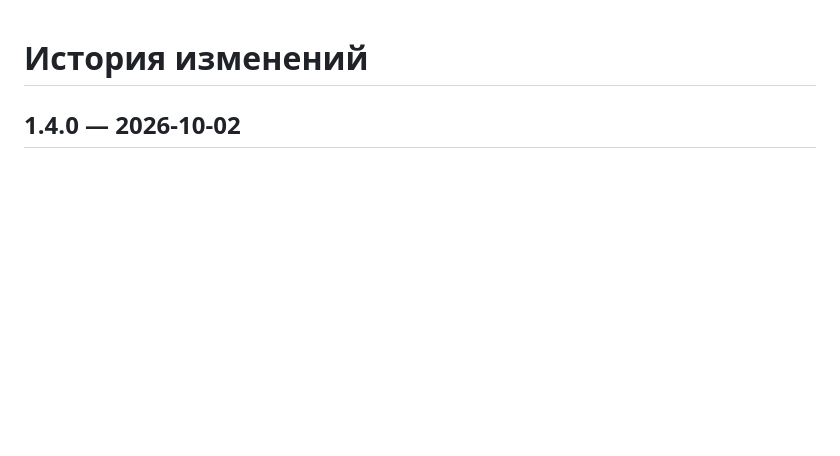
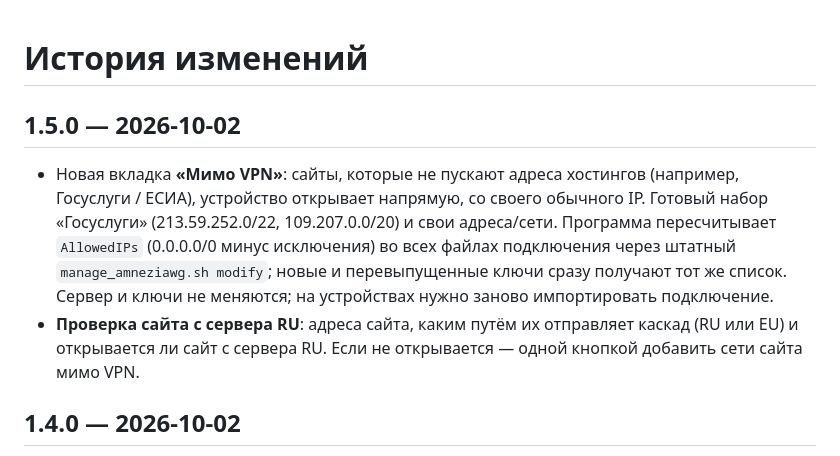
Before and after one commit to cyberhermit-art/amneziawg-cascade-auto, a Markdown page: CHANGELOG.md, the part around the change. Drawn GitHub-style; blank space fills up the shorter version.

```diff
--- a/CHANGELOG.md
+++ b/CHANGELOG.md
@@ -1,4 +1,9 @@
 # История изменений
+
+## 1.5.0 — 2026-10-02
+
+- Новая вкладка **«Мимо VPN»**: сайты, которые не пускают адреса хостингов (например, Госуслуги / ЕСИА), устройство открывает напрямую, со своего обычного IP. Готовый набор «Госуслуги» (213.59.252.0/22, 109.207.0.0/20) и свои адреса/сети. Программа пересчитывает `AllowedIPs` (0.0.0.0/0 минус исключения) во всех файлах подключения через штатный `manage_amneziawg.sh modify`; новые и перевыпущенные ключи сразу получают тот же список. Сервер и ключи не меняются; на устройствах нужно заново импортировать подключение.
+- **Проверка сайта с сервера RU**: адреса сайта, каким путём их отправляет каскад (RU или EU) и открывается ли сайт с сервера RU. Если не открывается — одной кнопкой добавить сети сайта мимо VPN.
 
 ## 1.4.0 — 2026-10-02
 
```
Also changed, not shown: README.en.md (+3 -1 lines), README.md (+5 -2 lines), docs/screenshots/08-bypass.png (added), 6 other files.
